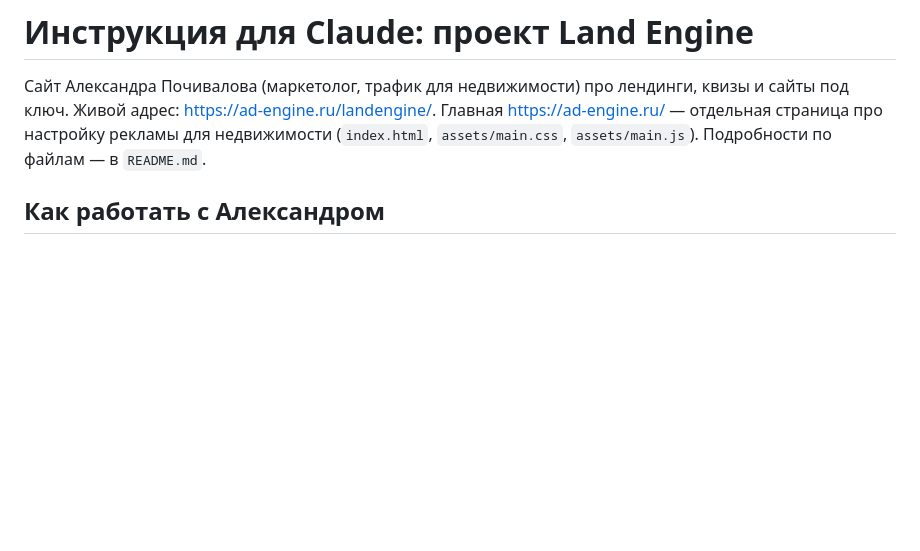
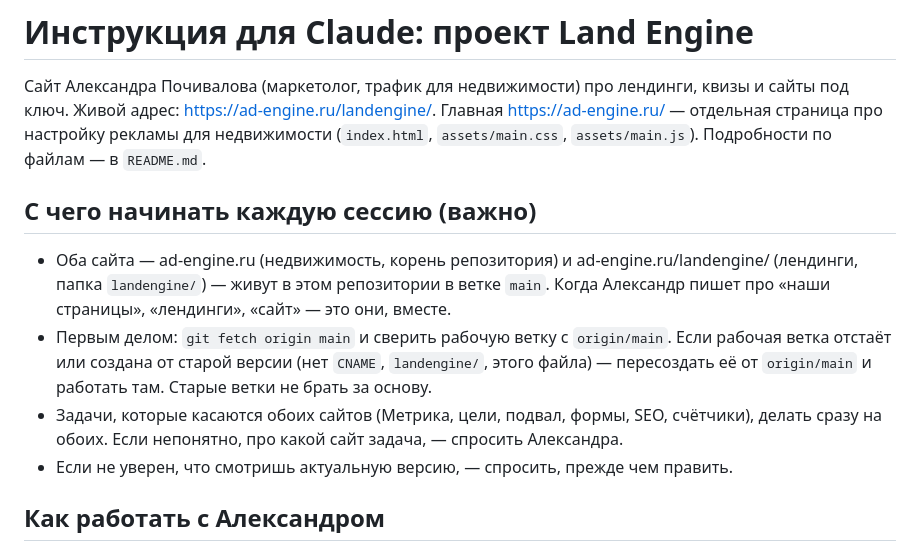
Before and after one commit to intelligence444-web/onerepozit163, a Markdown page: CLAUDE.md, the part around the change. Rendered like a GitHub page; blank space fills up the shorter version.

Commit message:
CLAUDE.md: в начале сессии сверяться с main, оба сайта в одном репозитории
Co-Authored-By: Claude Opus 5.5 <noreply@anthropic.com>
Claude-Session: https://claude.ai/code/session_017EKXW1rQrnTZxE495Bp1oK

```diff
--- a/CLAUDE.md
+++ b/CLAUDE.md
@@ -1,6 +1,13 @@
 # Инструкция для Claude: проект Land Engine
 
 Сайт Александра Почивалова (маркетолог, трафик для недвижимости) про лендинги, квизы и сайты под ключ. Живой адрес: https://ad-engine.ru/landengine/. Главная https://ad-engine.ru/ — отдельная страница про настройку рекламы для недвижимости (`index.html`, `assets/main.css`, `assets/main.js`). Подробности по файлам — в `README.md`.
+
+## С чего начинать каждую сессию (важно)
+
+- Оба сайта — ad-engine.ru (недвижимость, корень репозитория) и ad-engine.ru/landengine/ (лендинги, папка `landengine/`) — живут в этом репозитории в ветке `main`. Когда Александр пишет про «наши страницы», «лендинги», «сайт» — это они, вместе.
+- Первым делом: `git fetch origin main` и сверить рабочую ветку с `origin/main`. Если рабочая ветка отстаёт или создана от старой версии (нет `CNAME`, `landengine/`, этого файла) — пересоздать её от `origin/main` и работать там. Старые ветки не брать за основу.
+- Задачи, которые касаются обоих сайтов (Метрика, цели, подвал, формы, SEO, счётчики), делать сразу на обоих. Если непонятно, про какой сайт задача, — спросить Александра.
+- Если не уверен, что смотришь актуальную версию, — спросить, прежде чем править.
 
 ## Как работать с Александром
 
```
